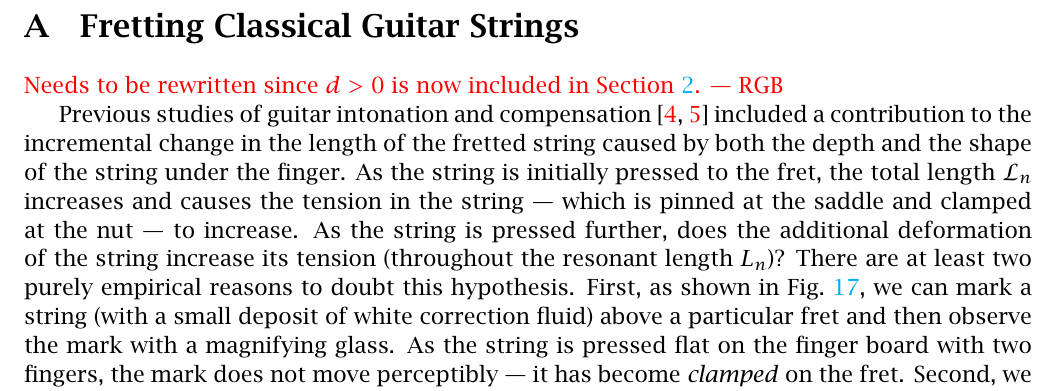
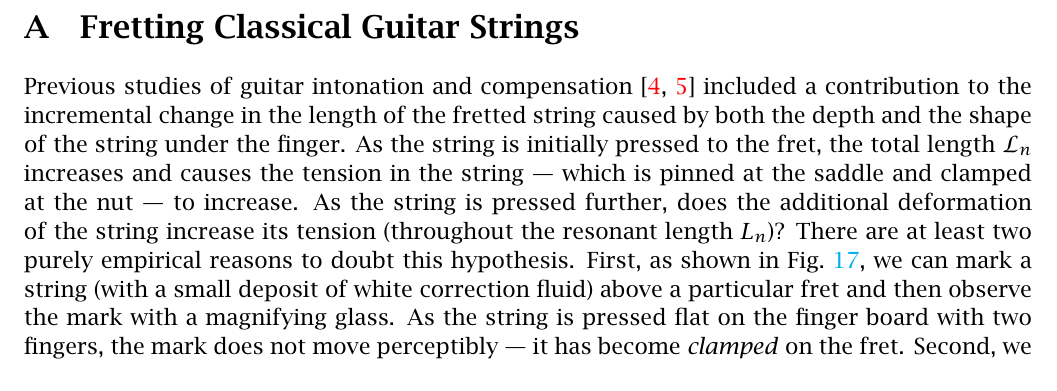
Before and after one commit to beausol/classical-guitar, a LaTeX paper (cgic/cgic.tex, which reads files/fret.tex): part of page 25 of 42 before the commit and part of page 26 of 42 after it, cut so that both start at the same text. The pictures show the PDF file cgic/cgic.pdf that the author committed with the source.

Commit message:
(Sigh.) Updated the PDF. Again.

```diff
--- a/files/fret.tex
+++ b/files/fret.tex
@@ -8,8 +8,6 @@
 %%%%%%%%%%%%%%%%%%%%%%%%%%%%%%%%%%%%%%%%%%%%%%%%%%%%%%%%%%%%%%%%%%%%%%%%%%%%%%
 
  \section{Fretting Classical Guitar Strings\label{app:fret}}
-
-\red{Needs to be rewritten since $d > 0$ is now included in \sct{model}. --- RGB}
 
 \begin{figure}
     \centering
```
Also changed, not shown: cgic/cgic.pdf.
